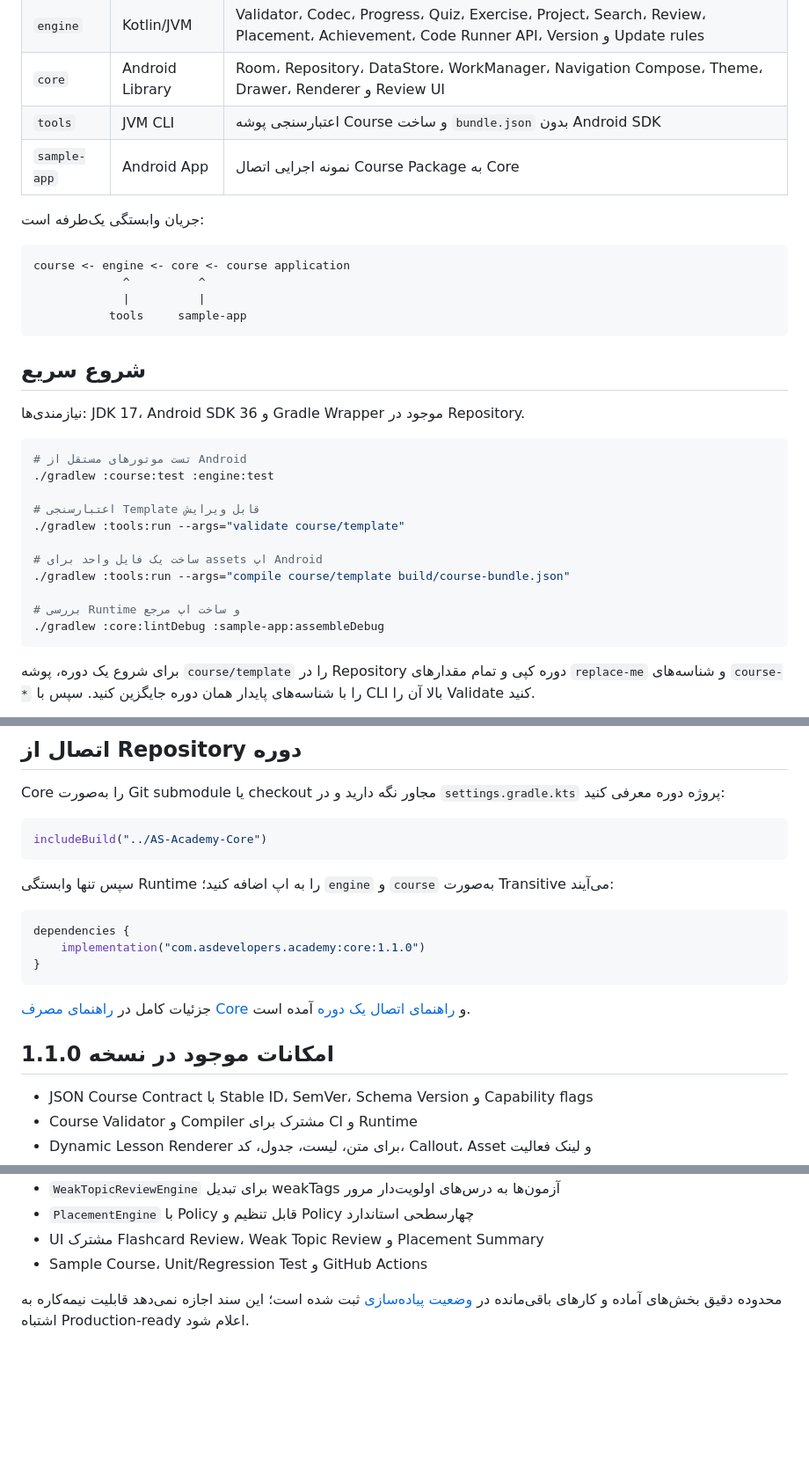
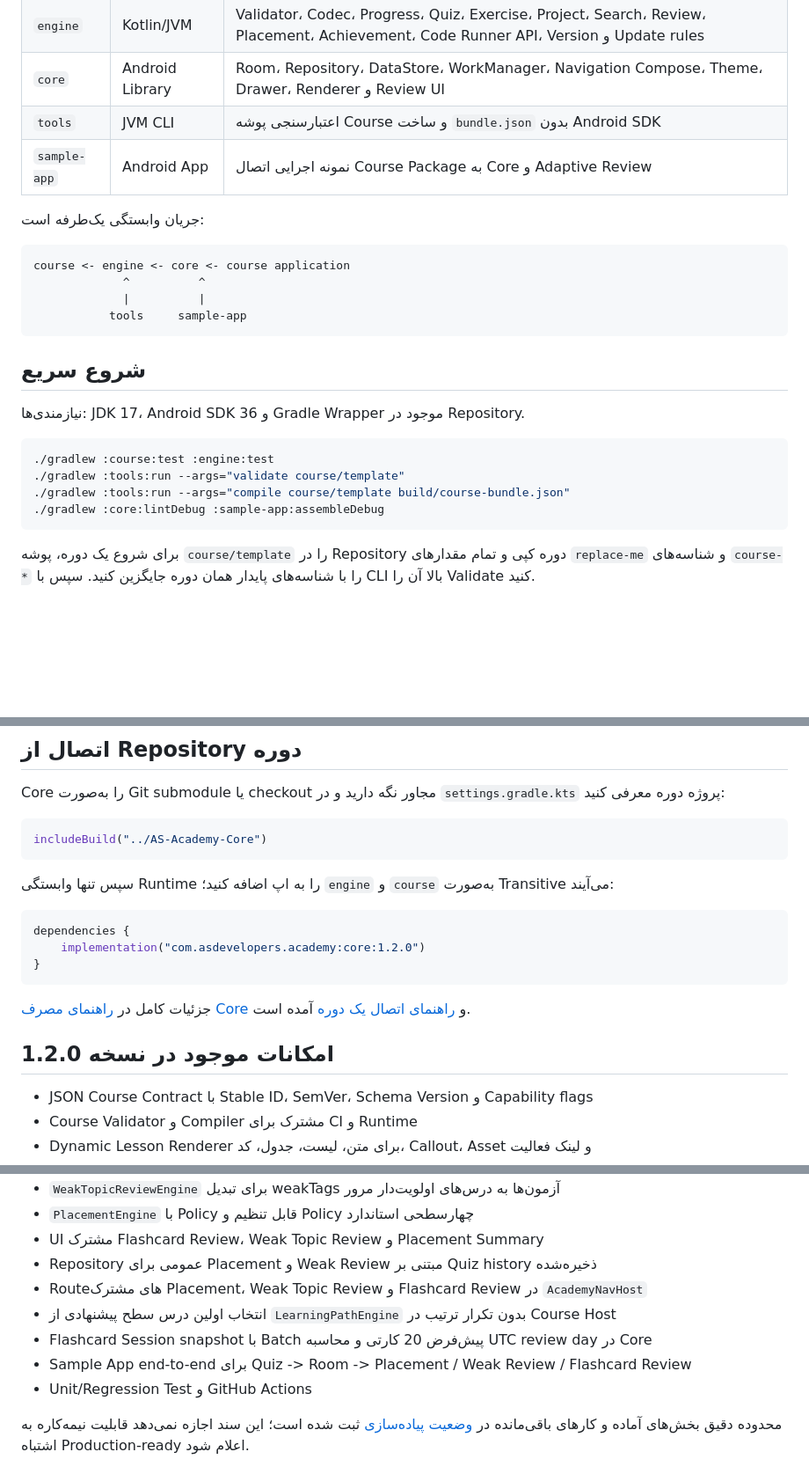
Before and after one commit to waxew/AS-Academy-Core, a Markdown page: README.md, 3 parts joined by grey strips. Shown at 88% size. GitHub-like rendering; blank space fills up the shorter version.

Commit message:
Update Core README for 1.2.0 adaptive host APIs

````diff
--- a/README.md
+++ b/README.md
@@ -30,7 +30,7 @@
 | `engine` | Kotlin/JVM | Validator، Codec، Progress، Quiz، Exercise، Project، Search، Review، Placement، Achievement، Code Runner API، Version و Update rules |
 | `core` | Android Library | Room، Repository، DataStore، WorkManager، Navigation Compose، Theme، Drawer، Renderer و Review UI |
 | `tools` | JVM CLI | اعتبارسنجی پوشه Course و ساخت `bundle.json` بدون Android SDK |
-| `sample-app` | Android App | نمونه اجرایی اتصال Course Package به Core |
+| `sample-app` | Android App | نمونه اجرایی اتصال Course Package به Core و Adaptive Review |
 
 جریان وابستگی یک‌طرفه است:
 
@@ -46,16 +46,9 @@ course <- engine <- core <- course application
 نیازمندی‌ها: JDK 17، Android SDK 36 و Gradle Wrapper موجود در Repository.
 
 ```bash
-# تست موتورهای مستقل از Android
 ./gradlew :course:test :engine:test
-
-# اعتبارسنجی Template قابل ویرایش
 ./gradlew :tools:run --args="validate course/template"
-
-# ساخت یک فایل واحد برای assets اپ Android
 ./gradlew :tools:run --args="compile course/template build/course-bundle.json"
-
-# بررسی Runtime و ساخت اپ مرجع
 ./gradlew :core:lintDebug :sample-app:assembleDebug
 ```
 
@@ -73,13 +66,13 @@ includeBuild("../AS-Academy-Core")
 
 ```kotlin
 dependencies {
-    implementation("com.asdevelopers.academy:core:1.1.0")
+    implementation("com.asdevelopers.academy:core:1.2.0")
 }
 ```
 
 جزئیات کامل در [راهنمای مصرف Core](docs/core-usage.md) و [راهنمای اتصال یک دوره](docs/integration-guide.md) آمده است.
 
-## امکانات موجود در نسخه 1.1.0
+## امکانات موجود در نسخه 1.2.0
 
 - JSON Course Contract با Stable ID، SemVer، Schema Version و Capability flags
 - Course Validator و Compiler مشترک برای CI و Runtime
@@ -101,7 +94,12 @@ dependencies {
 - `WeakTopicReviewEngine` برای تبدیل weakTags آزمون‌ها به درس‌های اولویت‌دار مرور
 - `PlacementEngine` با Policy قابل تنظیم و Policy چهارسطحی استاندارد
 - UI مشترک Flashcard Review، Weak Topic Review و Placement Summary
-- Sample Course، Unit/Regression Test و GitHub Actions
+- Repository عمومی برای Placement و Weak Review مبتنی بر Quiz history ذخیره‌شده
+- Routeهای مشترک Placement، Weak Topic Review و Flashcard Review در `AcademyNavHost`
+- انتخاب اولین درس سطح پیشنهادی از `LearningPathEngine` بدون تکرار ترتیب در Course Host
+- Flashcard Session snapshot با Batch پیش‌فرض 20 کارتی و محاسبه UTC review day در Core
+- Sample App end-to-end برای Quiz -> Room -> Placement / Weak Review / Flashcard Review
+- Unit/Regression Test و GitHub Actions
 
 محدوده دقیق بخش‌های آماده و کارهای باقی‌مانده در [وضعیت پیاده‌سازی](docs/implementation-status.md) ثبت شده است؛ این سند اجازه نمی‌دهد قابلیت نیمه‌کاره به اشتباه Production-ready اعلام شود.
 
````
Also changed, not shown: other parts of README.md (+1 -1 lines).
